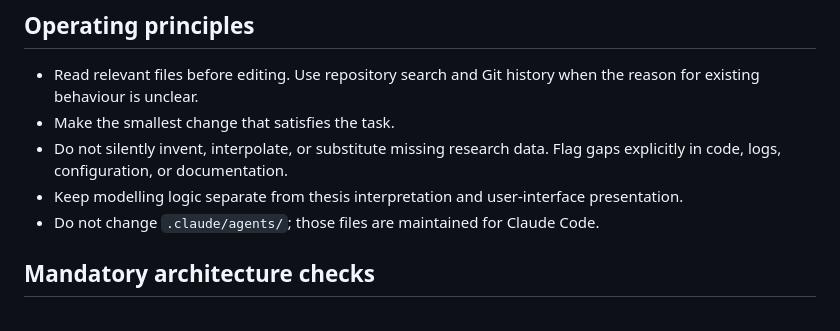
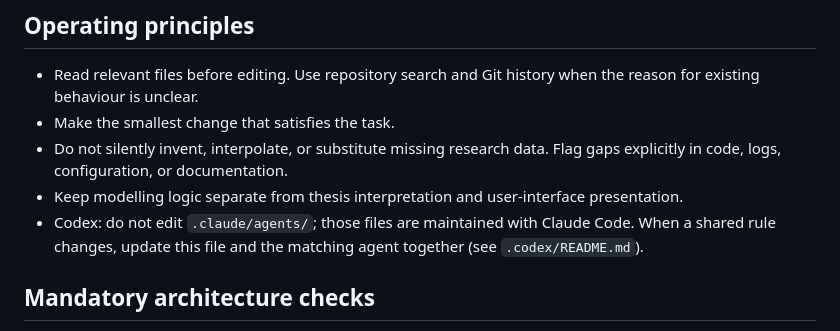
Before and after one commit to perberg70/Nigeria-model, a Markdown page: AGENTS.md, the part around the change. GitHub-like rendering.

Commit message:
Clarify that the .claude/agents/ rule in AGENTS.md is addressed to Codex
The line "Do not change `.claude/agents/`" (copied from TRA420) was read by
the Codex review as forbidding the directory; it means Codex must not edit
Claude Code's agent files. Reword it to say so and point to the sync rule in
.codex/README.md.

Co-Authored-By: Claude Opus 5.5 <noreply@anthropic.com>
Claude-Session: https://claude.ai/code/session_0164Z8LE4HWsDn7H66beqBUQ

```diff
--- a/AGENTS.md
+++ b/AGENTS.md
@@ -13,7 +13,7 @@ its config-driven, region-agnostic architecture.
 - Make the smallest change that satisfies the task.
 - Do not silently invent, interpolate, or substitute missing research data. Flag gaps explicitly in code, logs, configuration, or documentation.
 - Keep modelling logic separate from thesis interpretation and user-interface presentation.
-- Do not change `.claude/agents/`; those files are maintained for Claude Code.
+- Codex: do not edit `.claude/agents/`; those files are maintained with Claude Code. When a shared rule changes, update this file and the matching agent together (see `.codex/README.md`).
 
 ## Mandatory architecture checks
 
```
